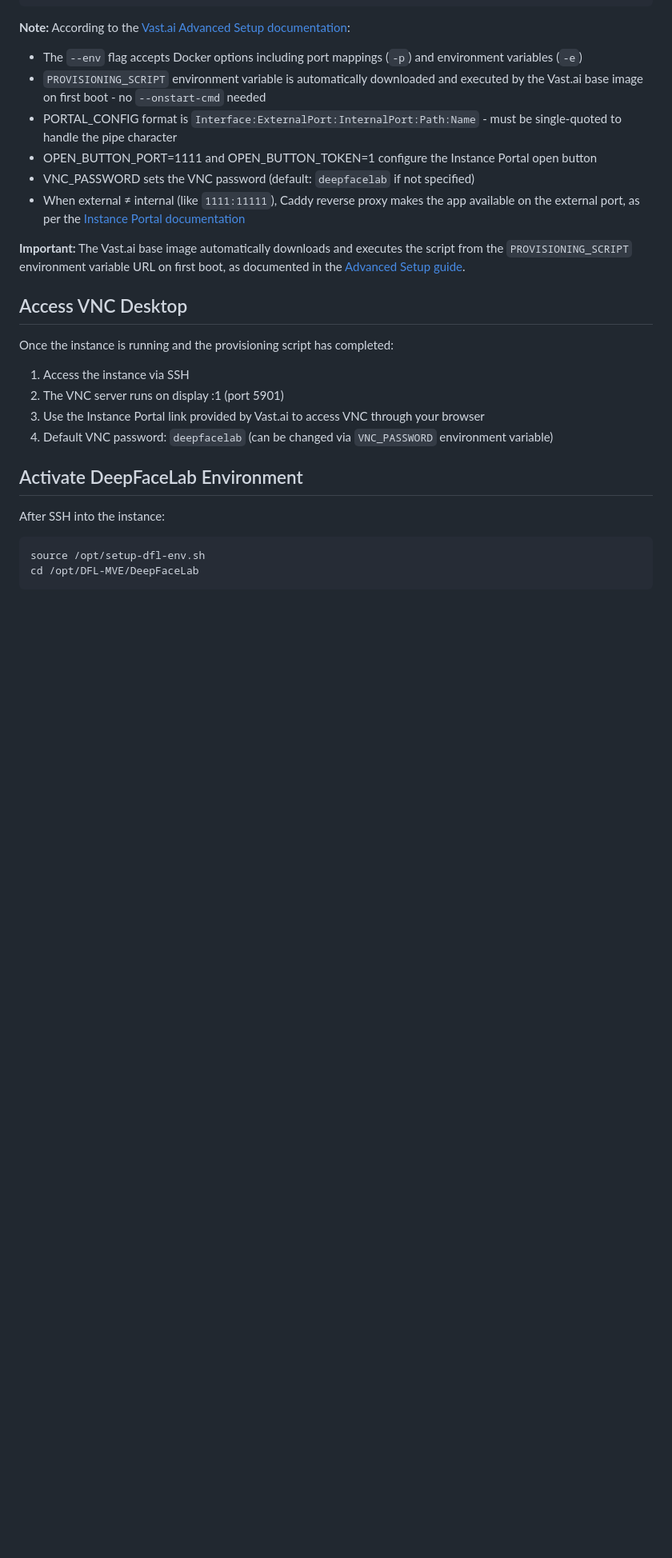
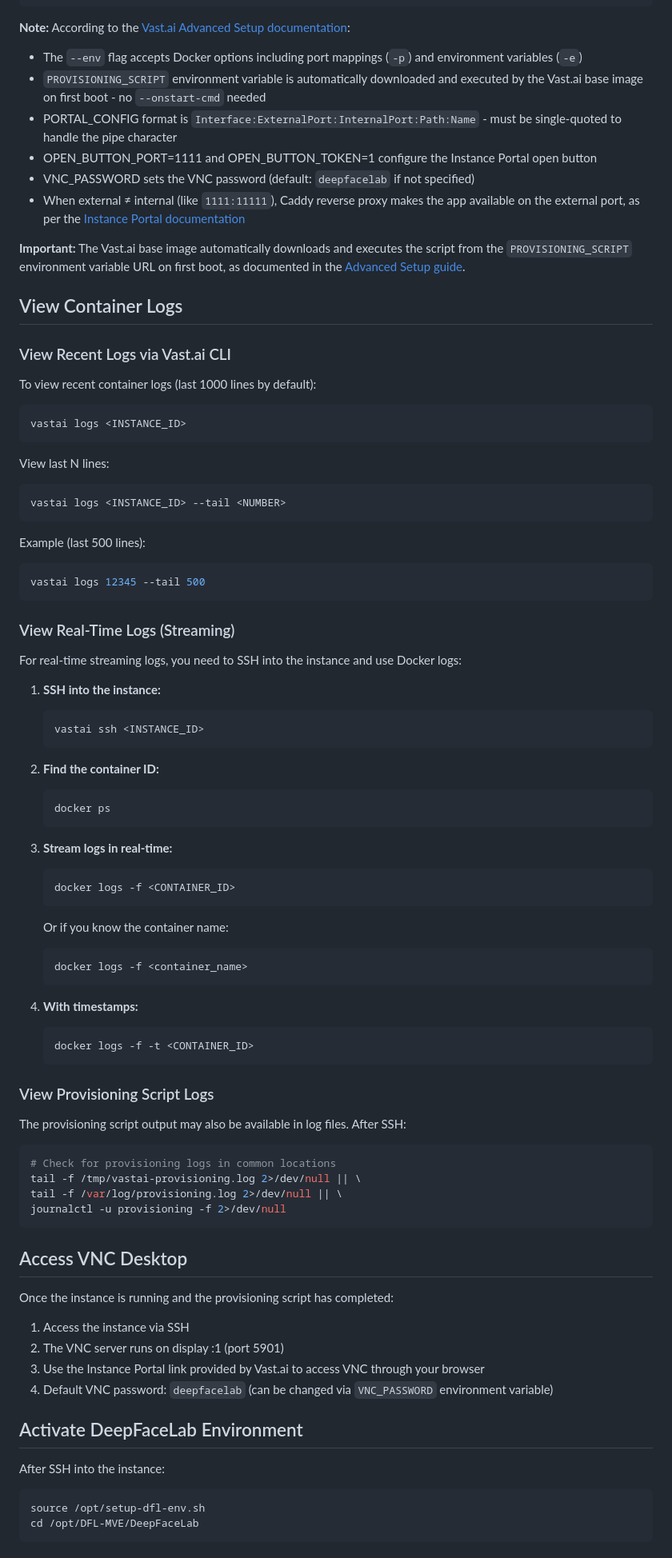
Before and after one commit to MannyJMusic/dfl-desktop, a Markdown page: VASTAI-CLI.md, the part around the change. Shown: that part at 80% size. GitHub-like rendering; blank space fills up the shorter version.

Commit message:
Enhance VASTAI-CLI.md with detailed instructions for viewing container logs, including recent logs, real-time streaming, and provisioning script logs. This addition improves user guidance for log management within Vast.ai instances.

````diff
--- a/VASTAI-CLI.md
+++ b/VASTAI-CLI.md
@@ -160,6 +160,73 @@ vastai create instance 25105510 \
 
 **Important:** The Vast.ai base image automatically downloads and executes the script from the `PROVISIONING_SCRIPT` environment variable URL on first boot, as documented in the [Advanced Setup guide](https://docs.vast.ai/documentation/templates/advanced-setup).
 
+## View Container Logs
+
+### View Recent Logs via Vast.ai CLI
+
+To view recent container logs (last 1000 lines by default):
+
+```bash
+vastai logs <INSTANCE_ID>
+```
+
+View last N lines:
+
+```bash
+vastai logs <INSTANCE_ID> --tail <NUMBER>
+```
+
+Example (last 500 lines):
+
+```bash
+vastai logs 12345 --tail 500
+```
+
+### View Real-Time Logs (Streaming)
+
+For real-time streaming logs, you need to SSH into the instance and use Docker logs:
+
+1. **SSH into the instance:**
+
+   ```bash
+   vastai ssh <INSTANCE_ID>
+   ```
+
+2. **Find the container ID:**
+
+   ```bash
+   docker ps
+   ```
+
+3. **Stream logs in real-time:**
+
+   ```bash
+   docker logs -f <CONTAINER_ID>
+   ```
+
+   Or if you know the container name:
+
+   ```bash
+   docker logs -f <container_name>
+   ```
+
+4. **With timestamps:**
+
+   ```bash
+   docker logs -f -t <CONTAINER_ID>
+   ```
+
+### View Provisioning Script Logs
+
+The provisioning script output may also be available in log files. After SSH:
+
+```bash
+# Check for provisioning logs in common locations
+tail -f /tmp/vastai-provisioning.log 2>/dev/null || \
+tail -f /var/log/provisioning.log 2>/dev/null || \
+journalctl -u provisioning -f 2>/dev/null
+```
+
 ## Access VNC Desktop
 
 Once the instance is running and the provisioning script has completed:
````
